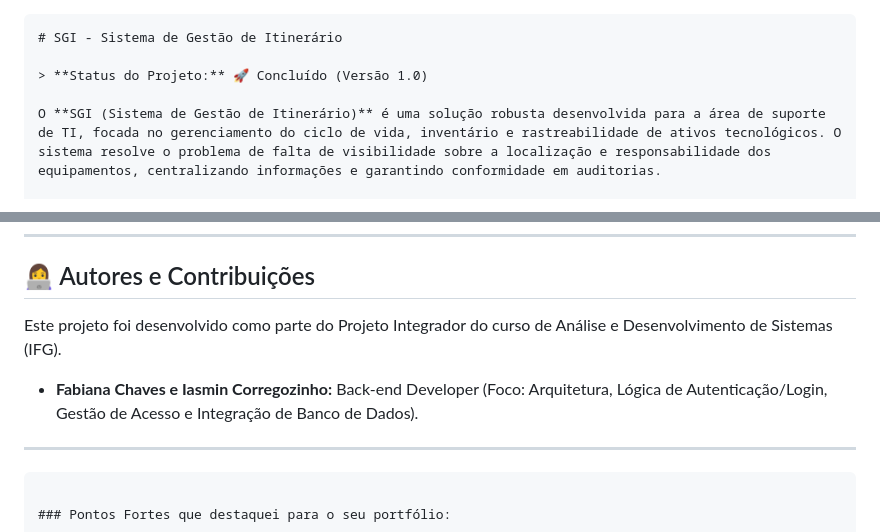
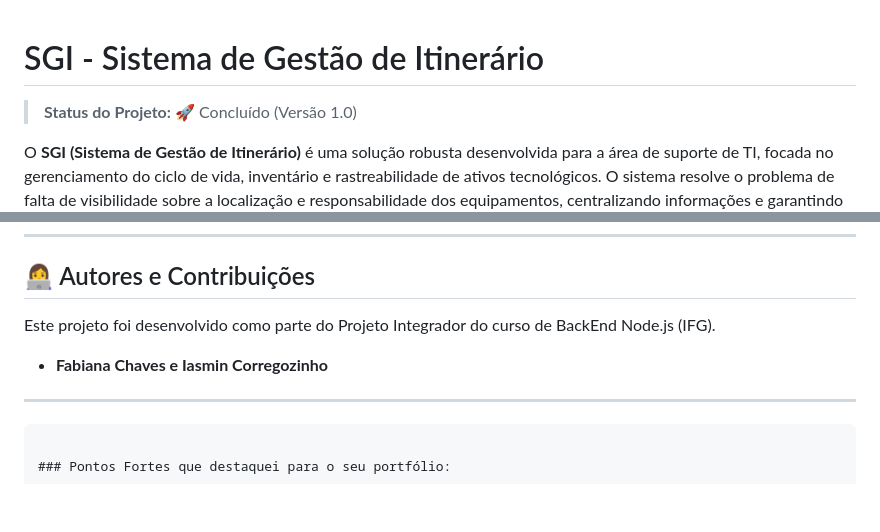
Before and after one commit to IasminCorregozinho/SGI-Sistema-de-gestao-de-itinerario, a Markdown page: readme.md, 2 parts joined by grey strips. Drawn GitHub-style; blank space fills up the shorter version.

````diff
--- a/readme.md
+++ b/readme.md
@@ -1,4 +1,3 @@
-```markdown
 # SGI - Sistema de Gestão de Itinerário
 
 > **Status do Projeto:** 🚀 Concluído (Versão 1.0)
@@ -126,9 +129,9 @@ O servidor iniciará (padrão: `http://localhost:3000`).
 
 ## 👩‍💻 Autores e Contribuições
 
-Este projeto foi desenvolvido como parte do Projeto Integrador do curso de Análise e Desenvolvimento de Sistemas (IFG).
+Este projeto foi desenvolvido como parte do Projeto Integrador do curso de BackEnd Node.js (IFG).
 
-* **Fabiana Chaves e Iasmin Corregozinho:** Back-end Developer (Foco: Arquitetura, Lógica de Autenticação/Login, Gestão de Acesso e Integração de Banco de Dados).
+* **Fabiana Chaves e Iasmin Corregozinho**
 
 ---
 
````
Also changed, not shown: other parts of readme.md (+12 -8 lines).
